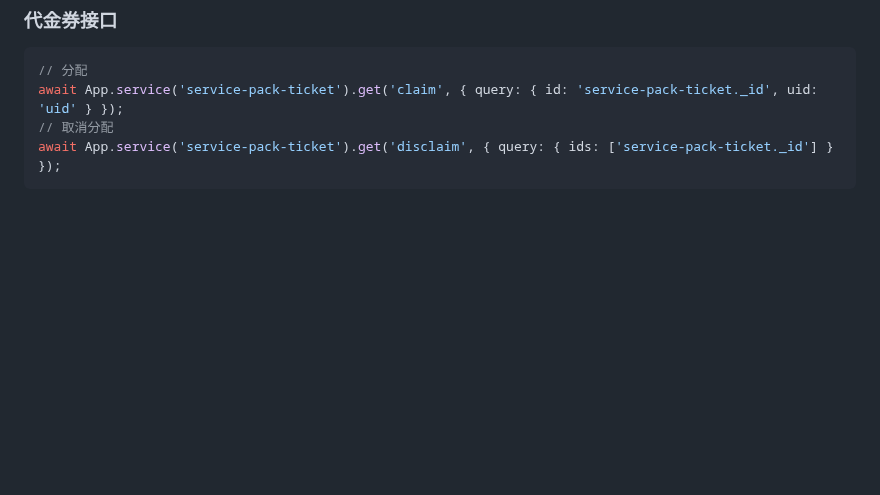
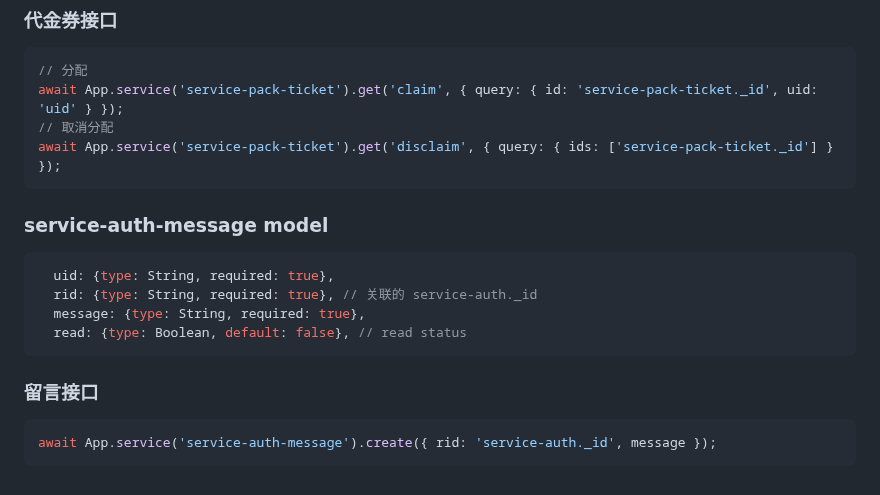
Before and after one commit to zran-nz/doc, a Markdown page: fio/service.md, the part around the change. GitHub-like rendering; blank space fills up the shorter version.

````diff
--- a/fio/service.md
+++ b/fio/service.md
@@ -1094,3 +1094,18 @@ await App.service('service-pack-ticket').get('claim', { query: { id: 'service-pa
 // 取消分配
 await App.service('service-pack-ticket').get('disclaim', { query: { ids: ['service-pack-ticket._id'] } });
 ```
+
+### service-auth-message model
+
+```js
+  uid: {type: String, required: true},
+  rid: {type: String, required: true}, // 关联的 service-auth._id
+  message: {type: String, required: true},
+  read: {type: Boolean, default: false}, // read status
+```
+
+### 留言接口
+
+```js
+await App.service('service-auth-message').create({ rid: 'service-auth._id', message });
+```
````
Also changed, not shown: fio/order.md (+3 -0 lines).
